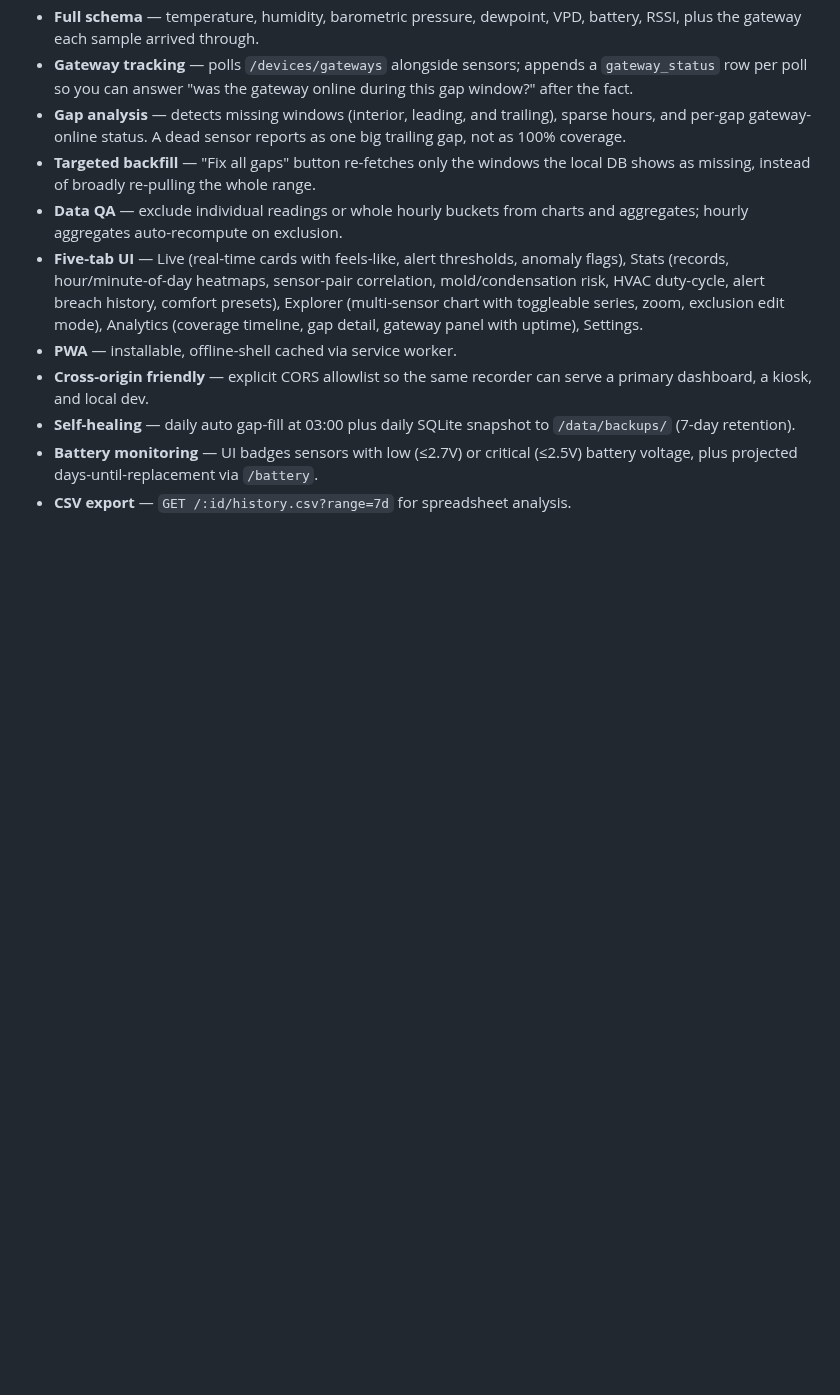
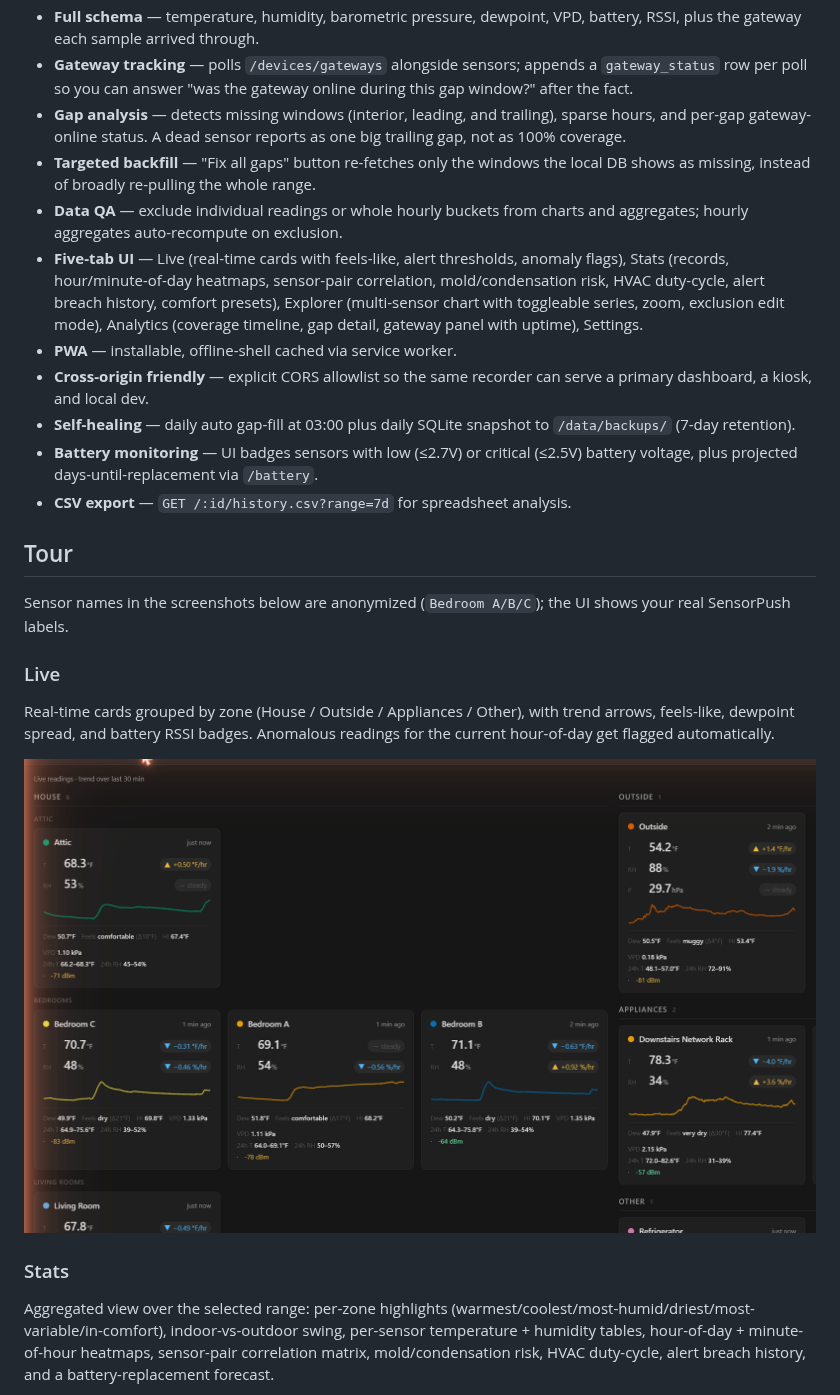
Before and after one commit to sstangle73/sensorpush-recorder, a Markdown page: README.md, the part around one of its changes. GitHub-like rendering; pictures changed too: docs/screenshots/live.png (added); blank space fills up the shorter version.

Commit message:
docs: add Tour section with anonymized screenshots

```diff
--- a/README.md
+++ b/README.md
@@ -19,3 +19,18 @@ Polls the SensorPush cloud every 5 minutes, stores all readings locally in SQLit
 - **Self-healing** — daily auto gap-fill at 03:00 plus daily SQLite snapshot to `/data/backups/` (7-day retention).
 - **Battery monitoring** — UI badges sensors with low (≤2.7V) or critical (≤2.5V) battery voltage, plus projected days-until-replacement via `/battery`.
 - **CSV export** — `GET /:id/history.csv?range=7d` for spreadsheet analysis.
+
+## Tour
+
+Sensor names in the screenshots below are anonymized (`Bedroom A/B/C`); the UI shows your real SensorPush labels.
+
+### Live
+
+Real-time cards grouped by zone (House / Outside / Appliances / Other), with trend arrows, feels-like, dewpoint spread, and battery RSSI badges. Anomalous readings for the current hour-of-day get flagged automatically.
+
+![Live tab](docs/screenshots/live.png)
+
+### Stats
+
+Aggregated view over the selected range: per-zone highlights (warmest/coolest/most-humid/driest/most-variable/in-comfort), indoor-vs-outdoor swing, per-sensor temperature + humidity tables, hour-of-day + minute-of-hour heatmaps, sensor-pair correlation matrix, mold/condensation risk, HVAC duty-cycle, alert breach history, and a battery-replacement forecast.
+
```
Also changed, not shown: other parts of README.md (+19 -0 lines), docs/screenshots/analytics.png (added), docs/screenshots/explorer.png (added), docs/screenshots/settings.png (added), docs/screenshots/stats.png (added).
